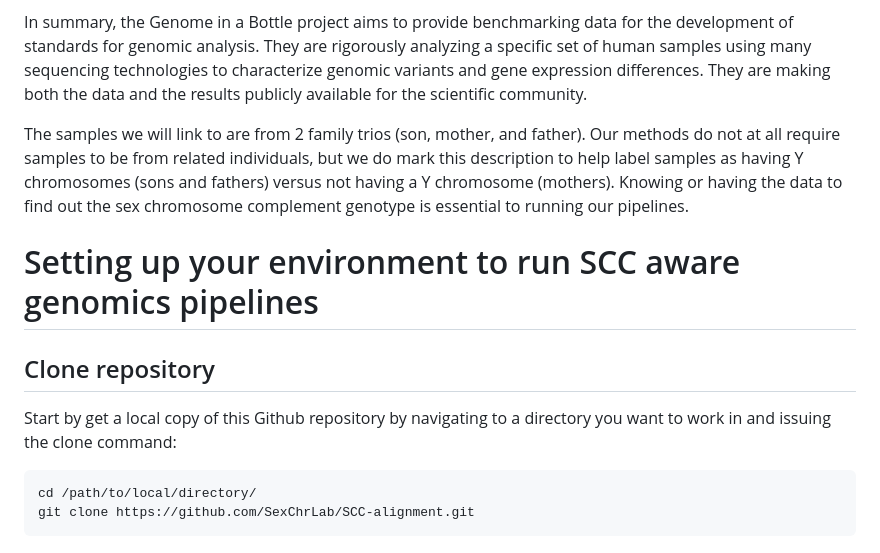
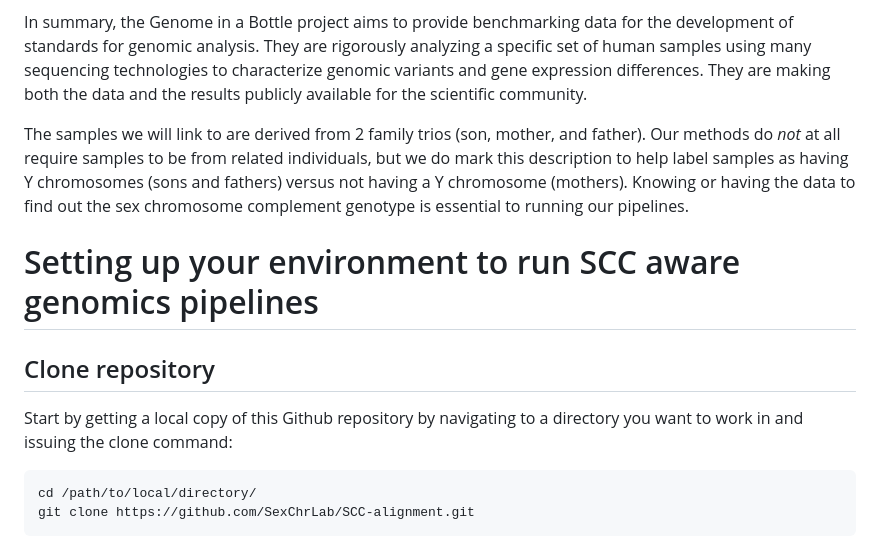
Before and after one commit to SexChrLab/SCC-alignment, a Markdown page: README.md, the part around one of its changes. Rendered like a GitHub page.

````diff
--- a/README.md
+++ b/README.md
@@ -38,14 +40,13 @@ https://www.nist.gov/programs-projects/genome-bottle
 
 In summary, the Genome in a Bottle project aims to provide benchmarking data for the development of standards for genomic analysis. They are rigorously analyzing a specific set of human samples using many sequencing technologies to characterize genomic variants and gene expression differences.  They are making both the data and the results publicly available for the scientific community.
 
-The samples we will link to are from 2 family trios (son, mother, and father).  Our methods do not at all require samples to be from related individuals, but we do mark this description to help label samples as having Y chromosomes (sons and fathers) versus not having a Y chromosome (mothers).  Knowing or having the data to find out the sex chromosome complement genotype is essential to running our pipelines.
-
+The samples we will link to are derived from 2 family trios (son, mother, and father).  Our methods do *not* at all require samples to be from related individuals, but we do mark this description to help label samples as having Y chromosomes (sons and fathers) versus not having a Y chromosome (mothers).  Knowing or having the data to find out the sex chromosome complement genotype is essential to running our pipelines.
 
 # Setting up your environment to run SCC aware genomics pipelines
 
 ## Clone repository
 
-Start by get a local copy of this Github repository by navigating to a directory you want to work in and issuing the clone command:
+Start by getting a local copy of this Github repository by navigating to a directory you want to work in and issuing the clone command:
 
 ```
 cd /path/to/local/directory/
````
Also changed, not shown: other parts of README.md (+8 -6 lines).
